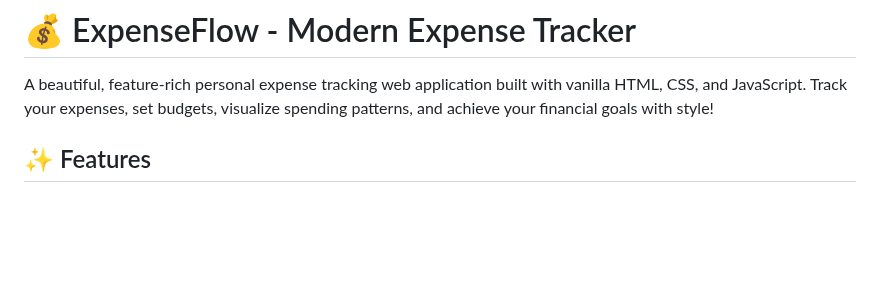
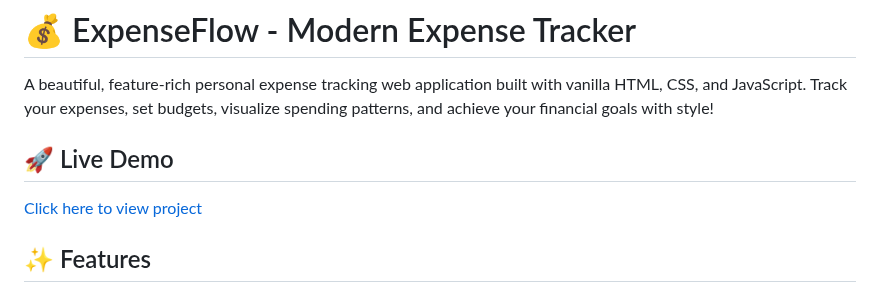
Before and after one commit to Thishithasai406/personal-expense-tracker, a Markdown page: README.md, the part around the change. Rendered like a GitHub page; blank space fills up the shorter version.

```diff
--- a/README.md
+++ b/README.md
@@ -1,6 +1,10 @@
 # 💰 ExpenseFlow - Modern Expense Tracker
 
 A beautiful, feature-rich personal expense tracking web application built with vanilla HTML, CSS, and JavaScript. Track your expenses, set budgets, visualize spending patterns, and achieve your financial goals with style!
+
+## 🚀 Live Demo
+[Click here to view project](https://thishithasai406.github.io/personal-expense-tracker/)
+
 
 ## ✨ Features
 
```
